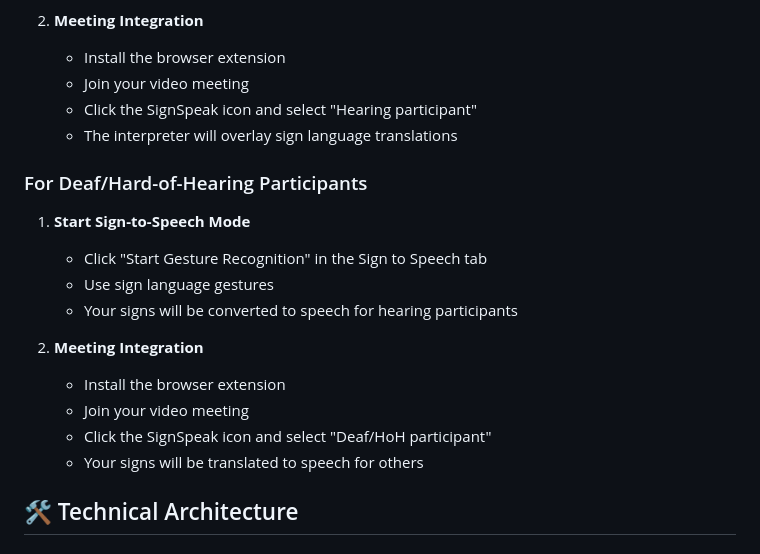
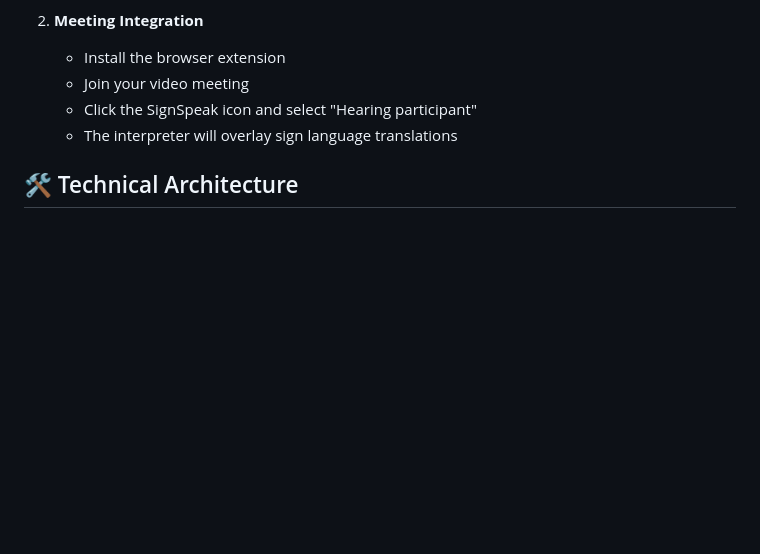
Before and after one commit to ykwong2002/InSync, a Markdown page: README.md, the part around the change. GitHub-like rendering; blank space fills up the shorter version.

Commit message:
Remove Deaf/HoH participant instructions
Removed instructions for Deaf/Hard-of-Hearing participants from README.

```diff
--- a/README.md
+++ b/README.md
@@ -91,20 +91,6 @@ InSync is an innovative real-time sign language to speech interpreter designed s
    - Join your video meeting
    - Click the SignSpeak icon and select "Hearing participant"
    - The interpreter will overlay sign language translations
-
-### For Deaf/Hard-of-Hearing Participants
-
-1. **Start Sign-to-Speech Mode**
-
-   - Click "Start Gesture Recognition" in the Sign to Speech tab
-   - Use sign language gestures
-   - Your signs will be converted to speech for hearing participants
-
-2. **Meeting Integration**
-   - Install the browser extension
-   - Join your video meeting
-   - Click the SignSpeak icon and select "Deaf/HoH participant"
-   - Your signs will be translated to speech for others
 
 ## 🛠️ Technical Architecture
 
```
